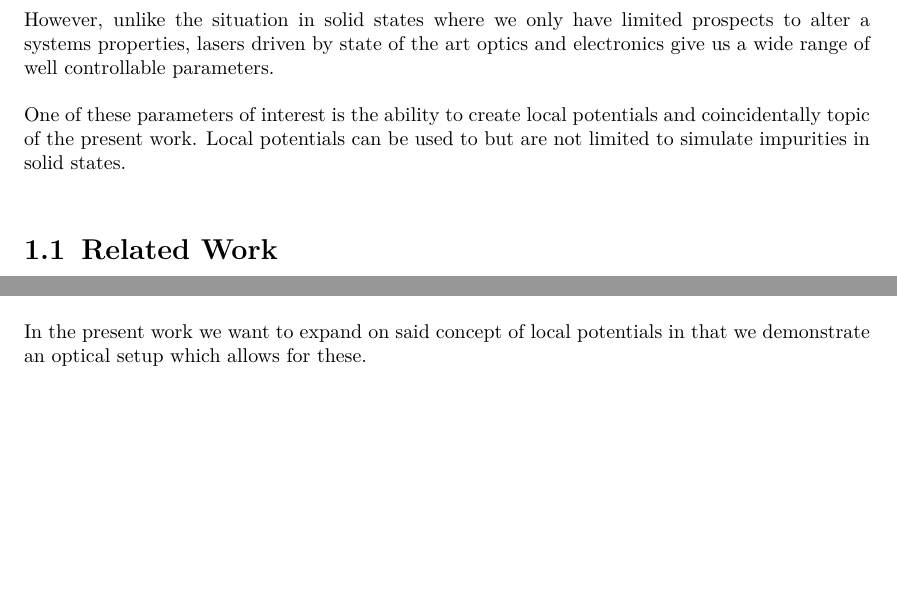
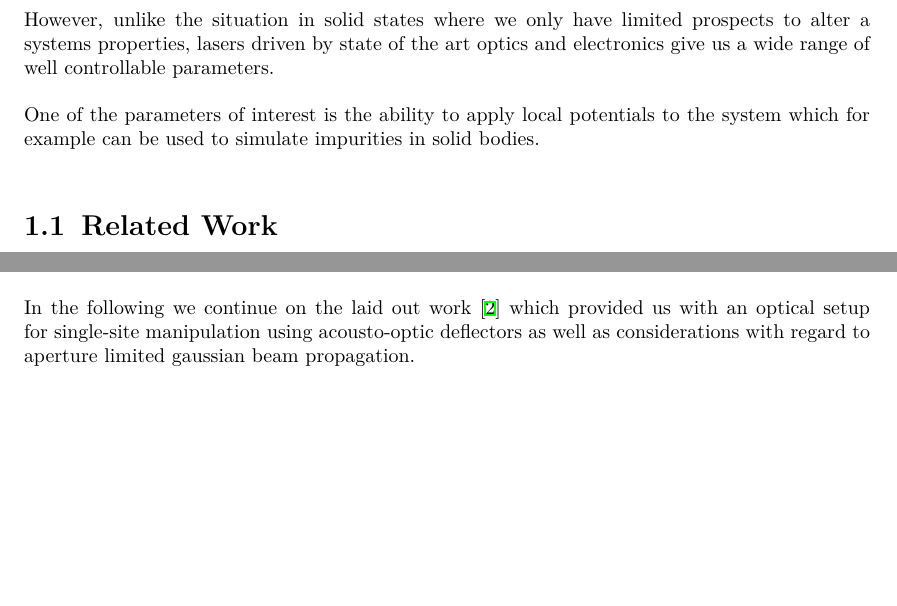
Before and after one commit to bodokaiser/bachelor-thesis, a LaTeX thesis (main.tex, which reads introduction.tex): two parts of page 5 of 10, joined at a grey line, cut so that both start at the same text. Compiled offline with XeLaTeX.

Commit message:
updated introduction related work

```diff
--- a/introduction.tex
+++ b/introduction.tex
@@ -18,16 +18,12 @@ However, unlike the situation in solid states where we only have limited
 prospects to alter a systems properties, lasers driven by state of the art
 optics and electronics give us a wide range of well controllable parameters.
 
-One of these parameters of interest is the ability to create local potentials
-and coincidentally topic of the present work. Local potentials can be used to
-but are not limited to simulate impurities in solid states.
+One of the parameters of interest is the ability to apply local potentials
+to the system which for example can be used to simulate impurities in solid
+bodies.
 
 \section{Related Work}
 
 % TODO: Reference paris paper
 
 Local manipulations of atoms inside optical lattices have been known for some
-time in the embodiment of optical tweezers which allow trapping, stacking and
-sorting of particles \cite{Tadmor2014}. Yet only recently attempts have been
-reported to interact with local particle clusters through high-precision
-time-averaged optical potentials \cite{Roy2016}.
@@ -34,3 +33,6 @@ time-averaged optical potentials \cite{Roy2016}.
+optical potentials have been reported \cite{Roy2016}.
 
-In the present work we want to expand on said concept of local potentials in
-that we demonstrate an optical setup which allows for these.
+In the following we continue on the laid out work \cite{Hertlein2017} which
+provided us with an optical setup for single-site manipulation using
+acousto-optic deflectors as well as considerations with regard to
+aperture limited gaussian beam propagation.
```
Also changed, not shown: introduction.tex (9 more changed lines).
